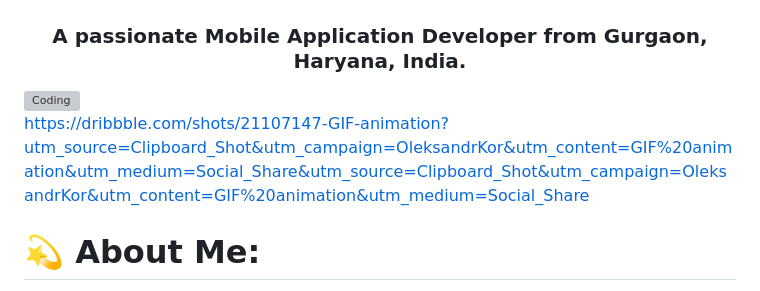
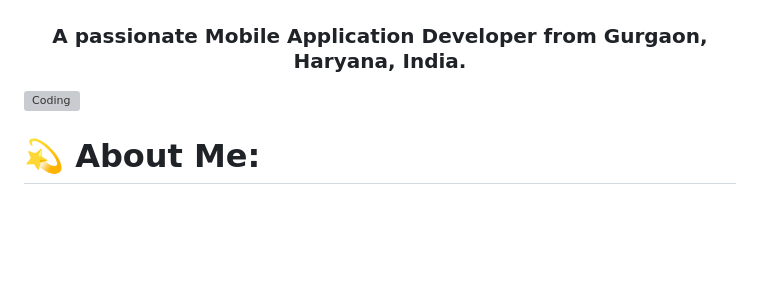
Before and after one commit to tarungoace/tarunchauhan97, a Markdown page: README.md, the part around one of its changes. GitHub-like rendering; blank space fills up the shorter version; grey boxes are pictures that could not be loaded.

```diff
--- a/README.md
+++ b/README.md
@@ -4,7 +4,7 @@
 
 
 
-https://dribbble.com/shots/21107147-GIF-animation?utm_source=Clipboard_Shot&utm_campaign=OleksandrKor&utm_content=GIF%20animation&utm_medium=Social_Share&utm_source=Clipboard_Shot&utm_campaign=OleksandrKor&utm_content=GIF%20animation&utm_medium=Social_Share
+
 
 
 
```
Also changed, not shown: other parts of README.md (+1 -1 lines).
